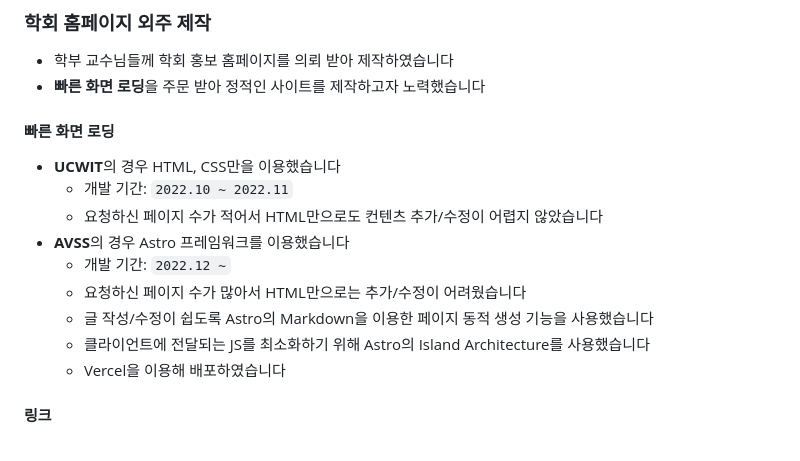
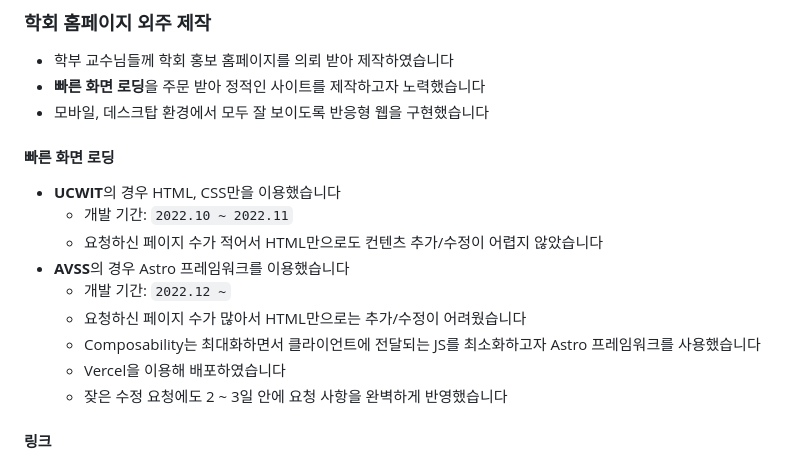
Before and after one commit to chaejunlee/chaejunlee.github.io, a Markdown page: src/pages/about.md, the part around the change. Rendered like a GitHub page.

Commit message:
feat(about): 학회 홈페이지 외주 문구 추가

```diff
--- a/src/pages/about.md
+++ b/src/pages/about.md
@@ -70,6 +70,7 @@ heroImage: "/placeholder-about.jpeg"
 
 - 학부 교수님들께 학회 홍보 홈페이지를 의뢰 받아 제작하였습니다
 - **빠른 화면 로딩**을 주문 받아 정적인 사이트를 제작하고자 노력했습니다
+- 모바일, 데스크탑 환경에서 모두 잘 보이도록 반응형 웹을 구현했습니다
 
 #### 빠른 화면 로딩
 
@@ -79,9 +80,9 @@ heroImage: "/placeholder-about.jpeg"
 - **AVSS**의 경우 Astro 프레임워크를 이용했습니다
   - 개발 기간: `2022.12 ~`
   - 요청하신 페이지 수가 많아서 HTML만으로는 추가/수정이 어려웠습니다
-  - 글 작성/수정이 쉽도록 Astro의 Markdown을 이용한 페이지 동적 생성 기능을 사용했습니다
-  - 클라이언트에 전달되는 JS를 최소화하기 위해 Astro의 Island Architecture를 사용했습니다
+  - Composability는 최대화하면서 클라이언트에 전달되는 JS를 최소화하고자 Astro 프레임워크를 사용했습니다
   - Vercel을 이용해 배포하였습니다
+  - 잦은 수정 요청에도 2 ~ 3일 안에 요청 사항을 완벽하게 반영했습니다
 
 #### 링크
 
```
